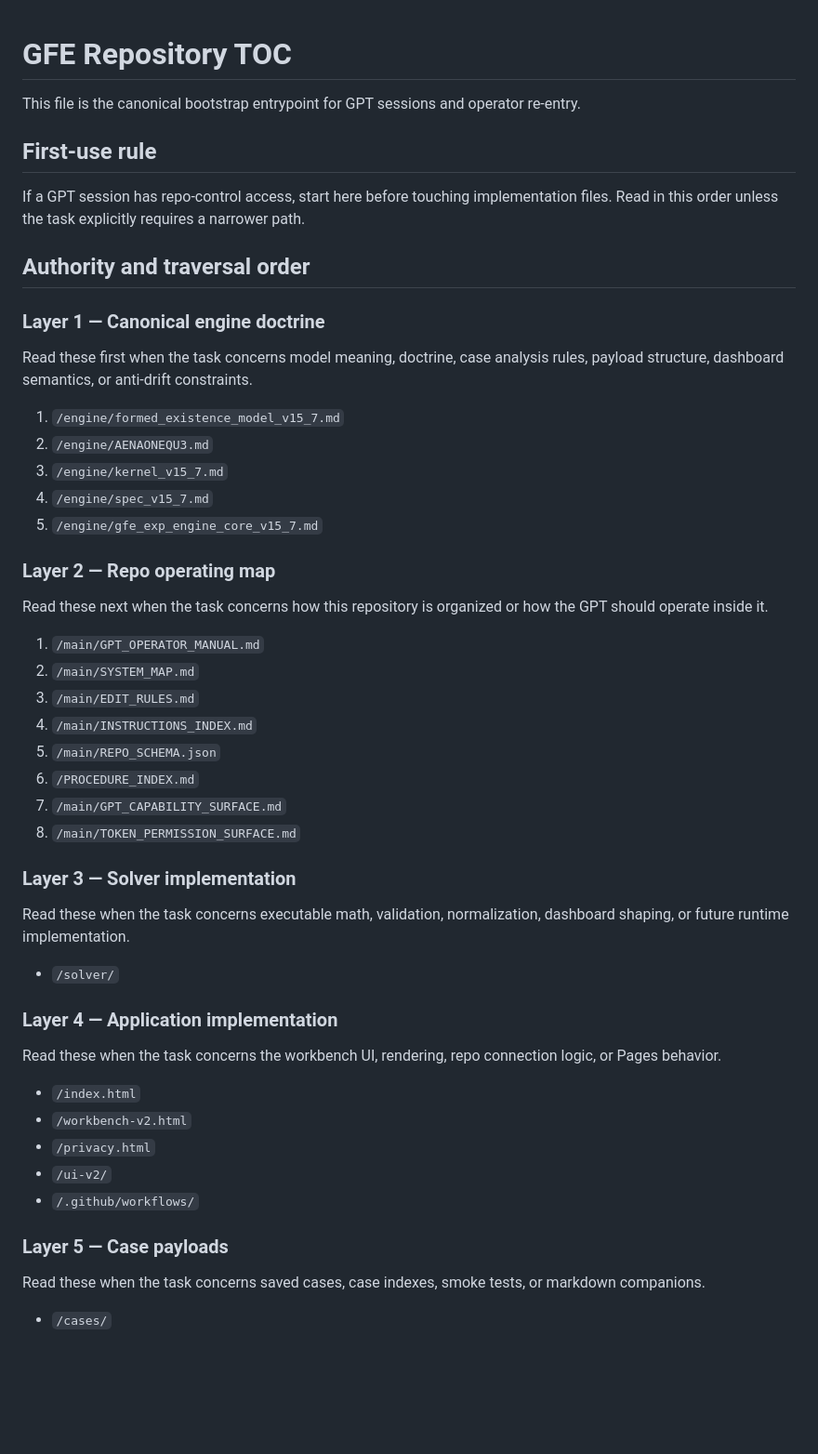
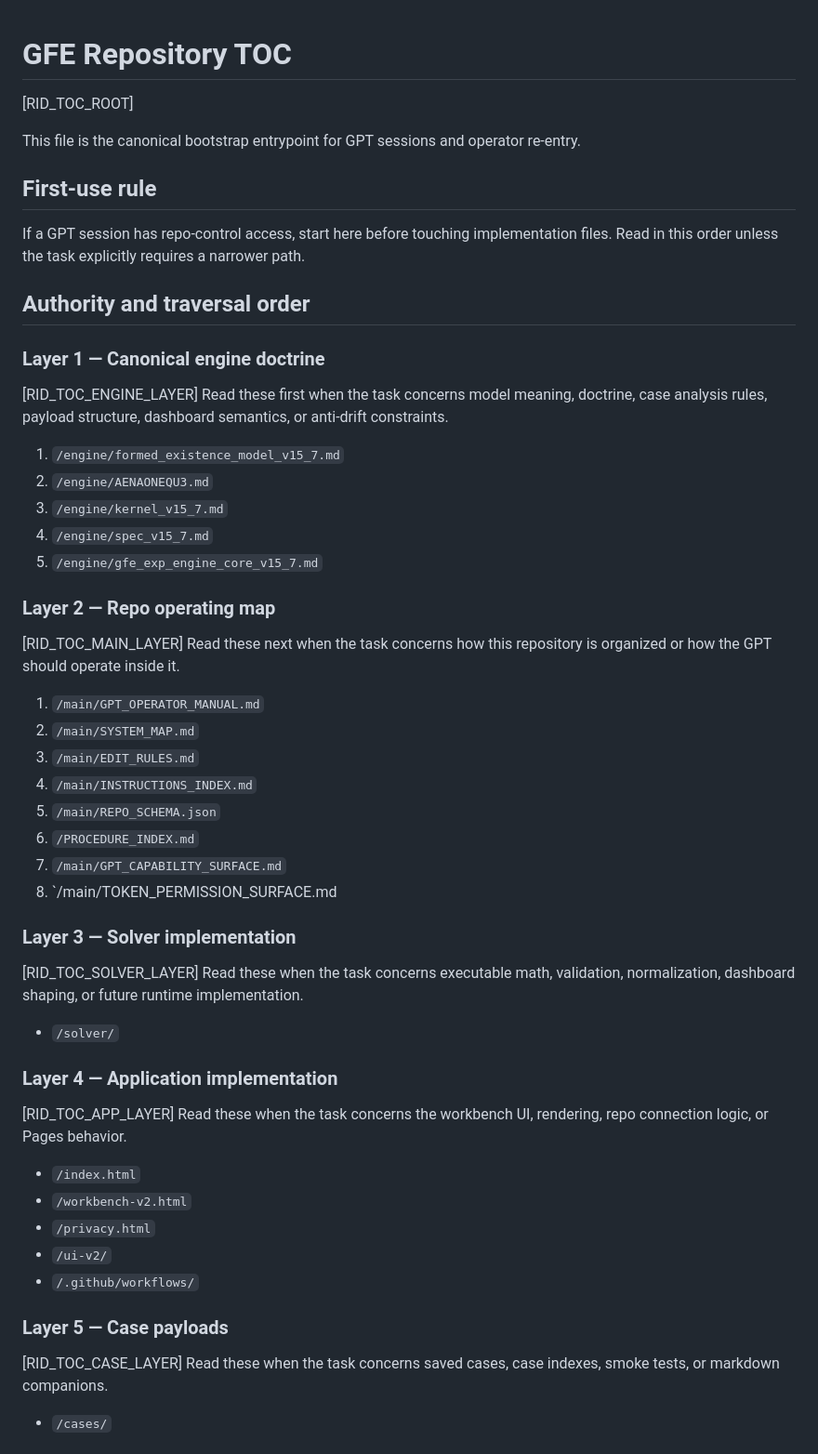
Before and after one commit to CMDR-Kegaira-Ohaya/gfe-engine-exp, a Markdown page: main/TOC.md, the part around one of its changes. Shown at 93% size. Drawn GitHub-style; blank space fills up the shorter version.

Commit message:
Add first-wave RID anchors to TOC traversal layers

```diff
--- a/main/TOC.md
+++ b/main/TOC.md
@@ -1,4 +1,5 @@
 # GFE Repository TOC
+[RID_TOC_ROOT]
 
 This file is the canonical bootstrap entrypoint for GPT sessions and operator re-entry.
 
@@ -9,6 +10,7 @@ Read in this order unless the task explicitly requires a narrower path.
 ## Authority and traversal order
 
 ### Layer 1 — Canonical engine doctrine
+[RID_TOC_ENGINE_LAYER]
 Read these first when the task concerns model meaning, doctrine, case analysis rules, payload structure, dashboard semantics, or anti-drift constraints.
 
 1. `/engine/formed_existence_model_v15_7.md`
@@ -18,6 +20,7 @@ Read these first when the task concerns model meaning, doctrine, case analysis r
 5. `/engine/gfe_exp_engine_core_v15_7.md`
 
 ### Layer 2 — Repo operating map
+[RID_TOC_MAIN_LAYER]
 Read these next when the task concerns how this repository is organized or how the GPT should operate inside it.
 
 1. `/main/GPT_OPERATOR_MANUAL.md`
@@ -27,14 +30,16 @@ Read these next when the task concerns how this repository is organized or how t
 5. `/main/REPO_SCHEMA.json`
 6. `/PROCEDURE_INDEX.md`
 7. `/main/GPT_CAPABILITY_SURFACE.md`
-8. `/main/TOKEN_PERMISSION_SURFACE.md`
+8. `/main/TOKEN_PERMISSION_SURFACE.md
 
 ### Layer 3 — Solver implementation
+[RID_TOC_SOLVER_LAYER]
 Read these when the task concerns executable math, validation, normalization, dashboard shaping, or future runtime implementation.
 
 - `/solver/`
 
 ### Layer 4 — Application implementation
+[RID_TOC_APP_LAYER]
 Read these when the task concerns the workbench UI, rendering, repo connection logic, or Pages behavior.
 
 - `/index.html`
@@ -44,6 +49,7 @@ Read these when the task concerns the workbench UI, rendering, repo connection l
 - `/.github/workflows/`
 
 ### Layer 5 — Case payloads
+[RID_TOC_CASE_LAYER]
 Read these when the task concerns saved cases, case indexes, smoke tests, or markdown companions.
 
 - `/cases/`
```
Also changed, not shown: other parts of main/TOC.md (+1 -1 lines).
